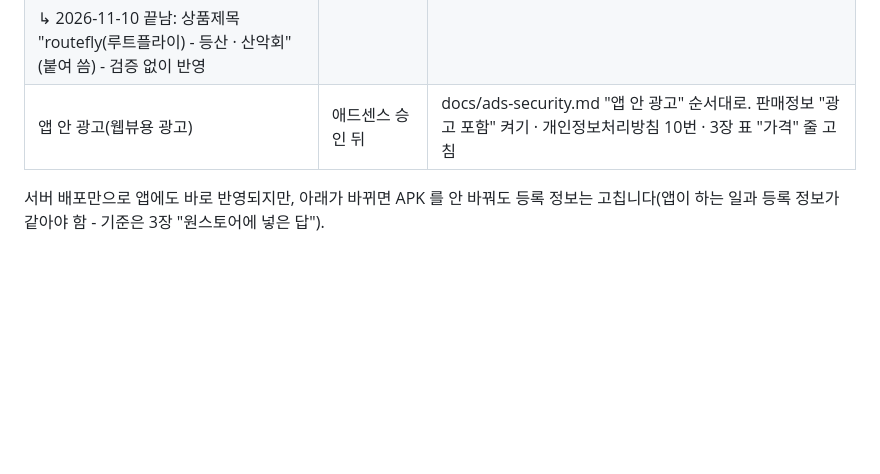
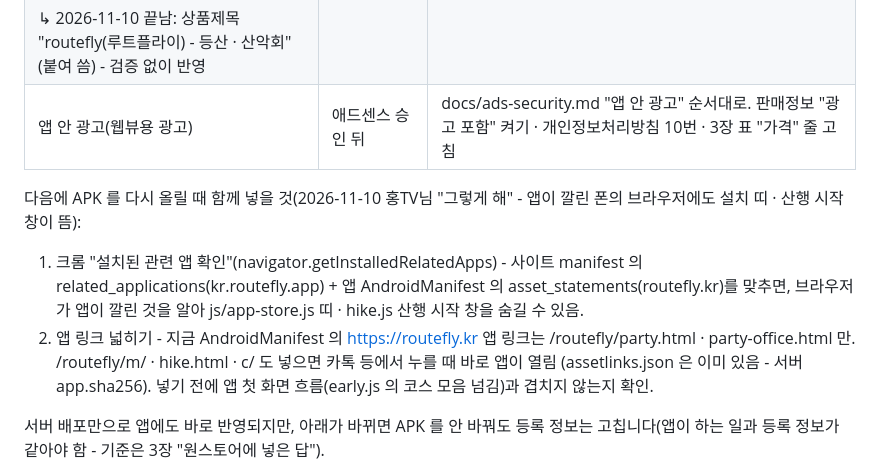
Before and after one commit to chogilhong/routefly, a Markdown page: docs/store-onestore.md, the part around the change. Rendered like a GitHub page; blank space fills up the shorter version.

Commit message:
원스토어 문서: 다음 APK 때 함께 넣을 것(설치된 관련 앱 확인 · 앱 링크 넓히기)
Co-Authored-By: Claude Opus 5.5 <noreply@anthropic.com>
Claude-Session: https://claude.ai/code/session_01MHSSRBsQKpCR2DHwkzaDkG

```diff
--- a/docs/store-onestore.md
+++ b/docs/store-onestore.md
@@ -191,6 +191,12 @@ routefly 는 등산 · 걷기 · 자전거 코스를 3D 지형 위로 날아가
 |   ↳ 2026-11-10 끝남: 상품제목 "routefly(루트플라이) - 등산 · 산악회"(붙여 씀) - 검증 없이 반영 | | |
 | 앱 안 광고(웹뷰용 광고) | 애드센스 승인 뒤 | docs/ads-security.md "앱 안 광고" 순서대로. 판매정보 "광고 포함" 켜기 · 개인정보처리방침 10번 · 3장 표 "가격" 줄 고침 |
 
+다음에 APK 를 다시 올릴 때 함께 넣을 것(2026-11-10 홍TV님 "그렇게 해" - 앱이 깔린 폰의 브라우저에도 설치 띠 · 산행 시작 창이 뜸):
+1. 크롬 "설치된 관련 앱 확인"(navigator.getInstalledRelatedApps) - 사이트 manifest 의 related_applications(kr.routefly.app) + 앱 AndroidManifest 의 asset_statements(routefly.kr)를 맞추면,
+   브라우저가 앱이 깔린 것을 알아 js/app-store.js 띠 · hike.js 산행 시작 창을 숨길 수 있음.
+2. 앱 링크 넓히기 - 지금 AndroidManifest 의 https://routefly.kr 앱 링크는 /routefly/party.html · party-office.html 만. /routefly/m/ · hike.html · c/ 도 넣으면 카톡 등에서 누를 때 바로 앱이 열림
+   (assetlinks.json 은 이미 있음 - 서버 app.sha256). 넣기 전에 앱 첫 화면 흐름(early.js 의 코스 모음 넘김)과 겹치지 않는지 확인.
+
 서버 배포만으로 앱에도 바로 반영되지만, 아래가 바뀌면 APK 를 안 바꿔도 등록 정보는 고칩니다(앱이 하는 일과 등록 정보가 같아야 함 - 기준은 3장 "원스토어에 넣은 답").
 - 광고를 넣거나 뺌 → 판매정보 "광고 포함"
 - 새로 서버로 보내는 개인정보가 생김(예: 사진 올리기) → 공통정보 데이터 항목 + privacy.html
```
